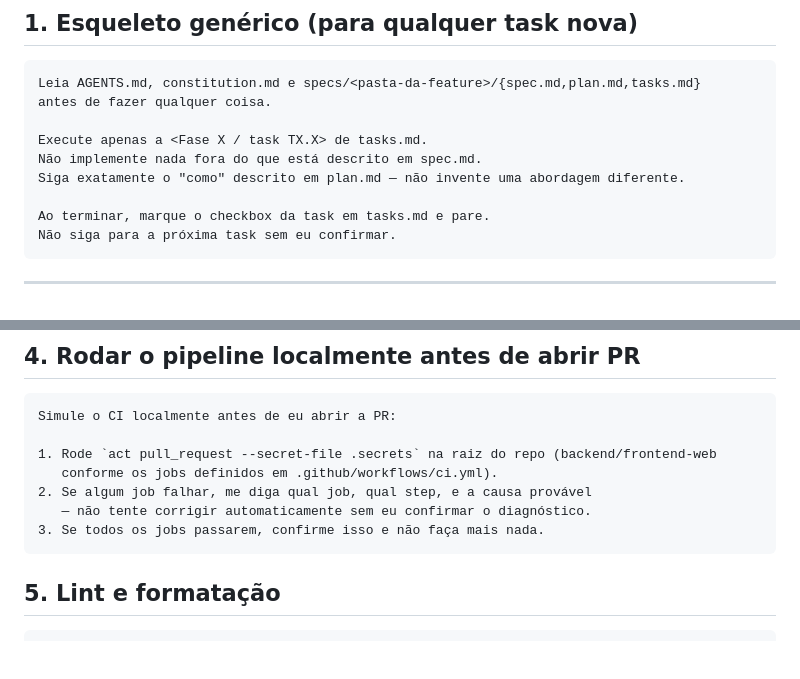
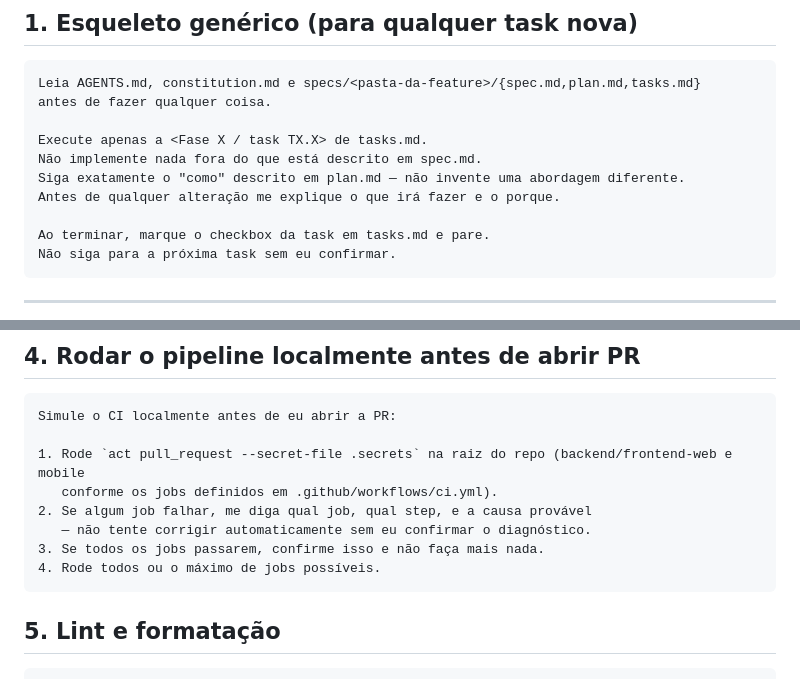
Before and after one commit to LucasDavid80/my-roadie-platform, a Markdown page: PROMPTS.md, 2 parts joined by grey strips. Rendered like a GitHub page; blank space fills up the shorter version.

Commit message:
docs: atualizar orientacoes de prompts e ci em PROMPTS.md

````diff
--- a/PROMPTS.md
+++ b/PROMPTS.md
@@ -29,6 +29,7 @@ antes de fazer qualquer coisa.
 Execute apenas a <Fase X / task TX.X> de tasks.md.
 Não implemente nada fora do que está descrito em spec.md.
 Siga exatamente o "como" descrito em plan.md — não invente uma abordagem diferente.
+Antes de qualquer alteração me explique o que irá fazer e o porque.
 
 Ao terminar, marque o checkbox da task em tasks.md e pare.
 Não siga para a próxima task sem eu confirmar.
@@ -103,11 +104,12 @@ desse arquivo especificamente.
 ```
 Simule o CI localmente antes de eu abrir a PR:
 
-1. Rode `act pull_request --secret-file .secrets` na raiz do repo (backend/frontend-web
-   conforme os jobs definidos em .github/workflows/ci.yml).
+1. Rode `act pull_request --secret-file .secrets` na raiz do repo (backend/frontend-web e mobile
+   conforme os jobs definidos em .github/workflows/ci.yml).
 2. Se algum job falhar, me diga qual job, qual step, e a causa provável
-   — não tente corrigir automaticamente sem eu confirmar o diagnóstico.
+   — não tente corrigir automaticamente sem eu confirmar o diagnóstico.
 3. Se todos os jobs passarem, confirme isso e não faça mais nada.
+4. Rode todos ou o máximo de jobs possíveis.
 ```
 
 ## 5. Lint e formatação
````
